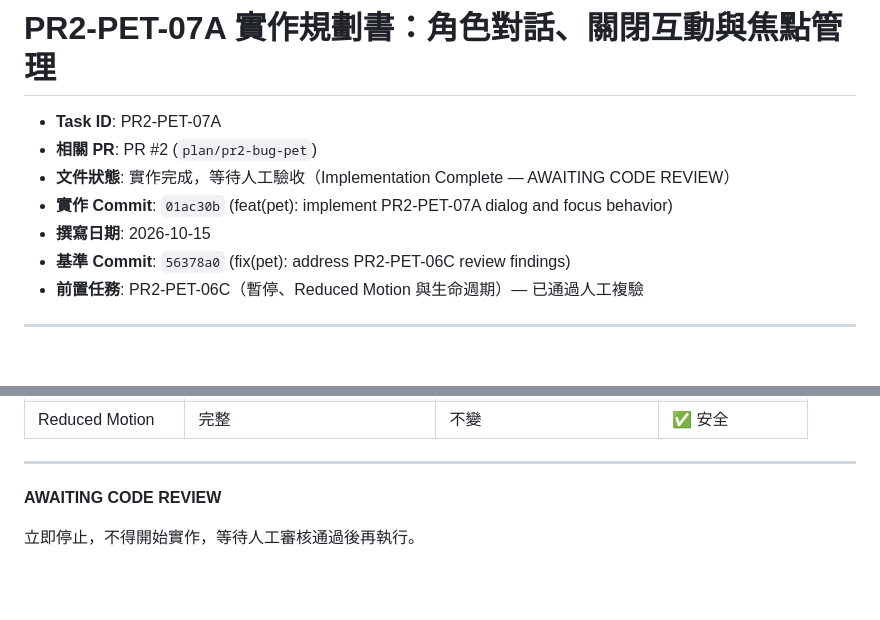
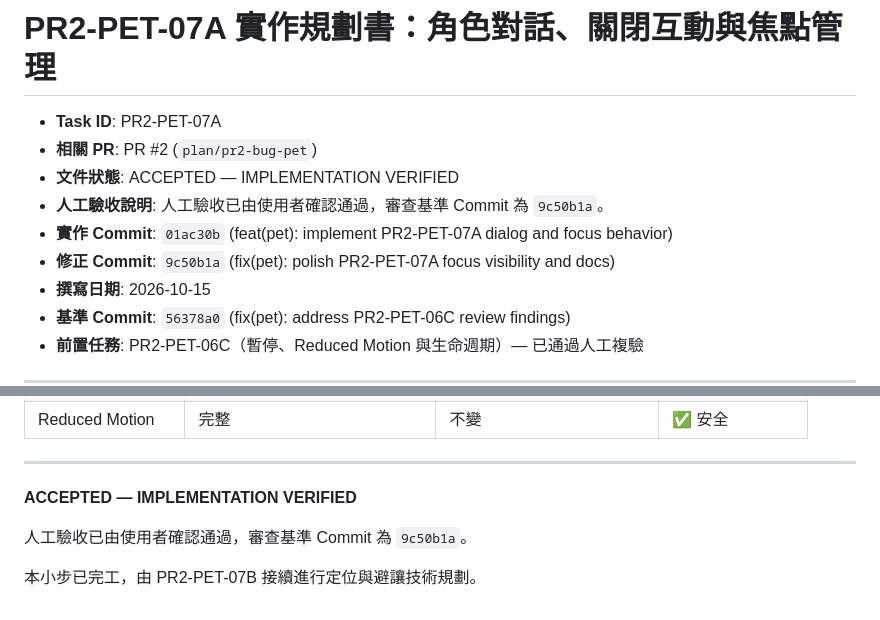
Before and after one commit to emmakuo1019/Web, a Markdown page: docs/pr2-pet-07a-plan.md, 2 parts joined by grey strips. Rendered like a GitHub page; blank space fills up the shorter version.

```diff
--- a/docs/pr2-pet-07a-plan.md
+++ b/docs/pr2-pet-07a-plan.md
@@ -2,8 +2,10 @@
 
 - **Task ID**: PR2-PET-07A
 - **相關 PR**: PR #2 (`plan/pr2-bug-pet`)
-- **文件狀態**: 實作完成，等待人工驗收（Implementation Complete — AWAITING CODE REVIEW）
+- **文件狀態**: ACCEPTED — IMPLEMENTATION VERIFIED
+- **人工驗收說明**: 人工驗收已由使用者確認通過，審查基準 Commit 為 `9c50b1a`。
 - **實作 Commit**: `01ac30b` (feat(pet): implement PR2-PET-07A dialog and focus behavior)
+- **修正 Commit**: `9c50b1a` (fix(pet): polish PR2-PET-07A focus visibility and docs)
 - **撰寫日期**: 2026-10-15
 - **基準 Commit**: `56378a0` (fix(pet): address PR2-PET-06C review findings)
 - **前置任務**: PR2-PET-06C（暫停、Reduced Motion 與生命週期）— 已通過人工複驗
@@ -863,6 +865,8 @@ flowchart TD
 
 ---
 
-**AWAITING CODE REVIEW**
+**ACCEPTED — IMPLEMENTATION VERIFIED**
 
-立即停止，不得開始實作，等待人工審核通過後再執行。
+人工驗收已由使用者確認通過，審查基準 Commit 為 `9c50b1a`。
+
+本小步已完工，由 PR2-PET-07B 接續進行定位與避讓技術規劃。
```
Also changed, not shown: docs/pr2-pet-07b-plan.md (added, +541 -0 lines).
